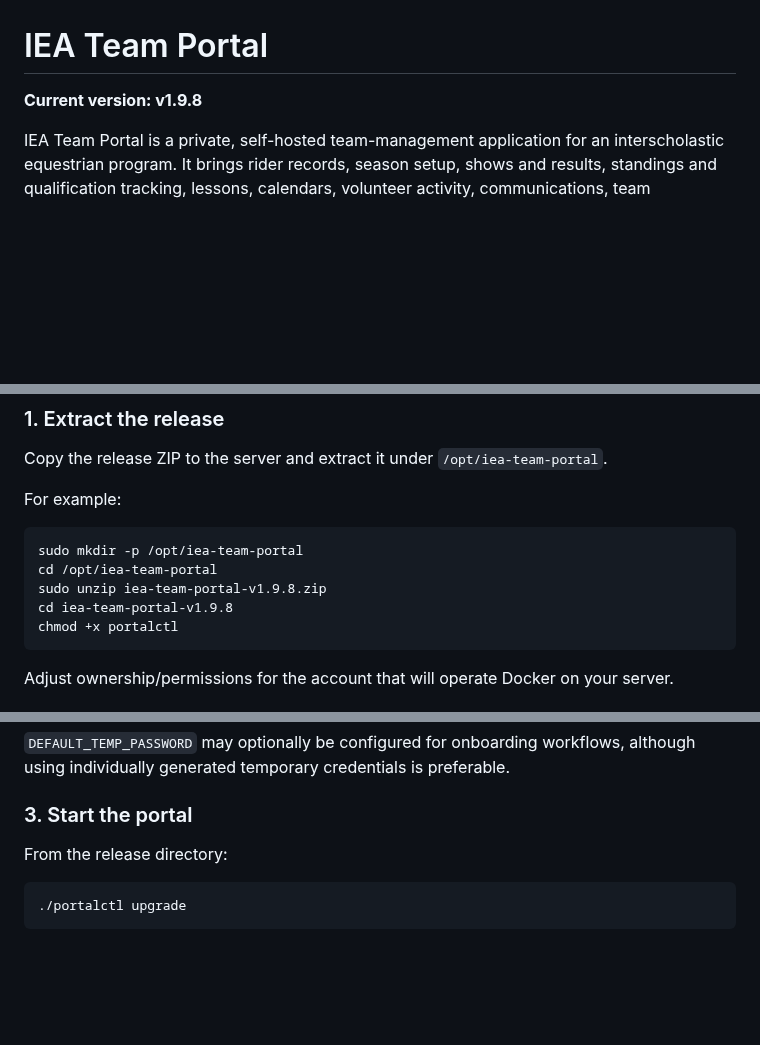
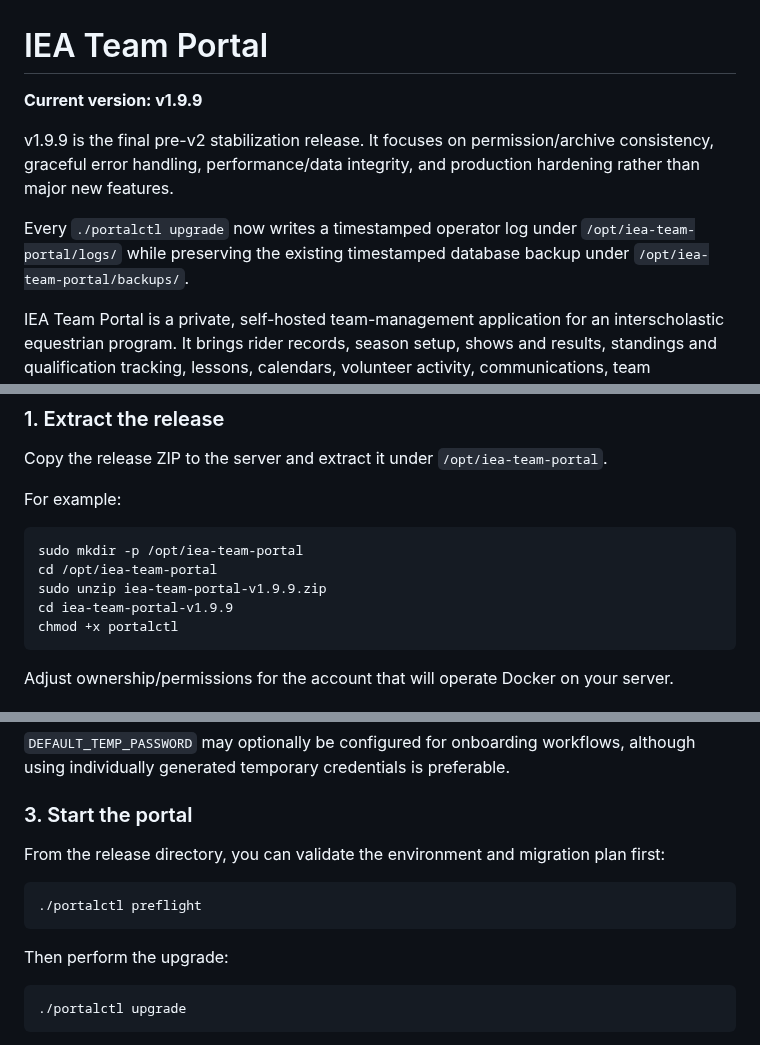
Before and after one commit to mcangeli/iea-team-portal, a Markdown page: README.md, 3 parts joined by grey strips. GitHub-like rendering; blank space fills up the shorter version.

````diff
--- a/README.md
+++ b/README.md
@@ -1,6 +1,12 @@
 # IEA Team Portal
 
-**Current version: v1.9.8**
+**Current version: v1.9.9**
+
+v1.9.9 is the final pre-v2 stabilization release. It focuses on permission/archive consistency, graceful error handling, performance/data integrity, and production hardening rather than major new features.
+
+Every `./portalctl upgrade` now writes a timestamped operator log under `/opt/iea-team-portal/logs/` while preserving the existing timestamped database backup under `/opt/iea-team-portal/backups/`.
+
+
 
 IEA Team Portal is a private, self-hosted team-management application for an interscholastic equestrian program. It brings rider records, season setup, shows and results, standings and qualification tracking, lessons, calendars, volunteer activity, communications, team operations, historical records, and team finance into one portal.
 
@@ -191,8 +197,8 @@ For example:
 ```bash
 sudo mkdir -p /opt/iea-team-portal
 cd /opt/iea-team-portal
-sudo unzip iea-team-portal-v1.9.8.zip
-cd iea-team-portal-v1.9.8
+sudo unzip iea-team-portal-v1.9.9.zip
+cd iea-team-portal-v1.9.9
 chmod +x portalctl
 ```
 
@@ -249,7 +255,13 @@ If `EMAIL_HOST` is blank, communications remain available in-app and Django uses
 
 ### 3. Start the portal
 
-From the release directory:
+From the release directory, you can validate the environment and migration plan first:
+
+```bash
+./portalctl preflight
+```
+
+Then perform the upgrade:
 
 ```bash
 ./portalctl upgrade
````
Also changed, not shown: other parts of README.md (+2 -2 lines), RELEASE_CHECKLIST_v1.9.9.md (added, +47 -0 lines), RELEASE_NOTES.md (+67 -0 lines).
